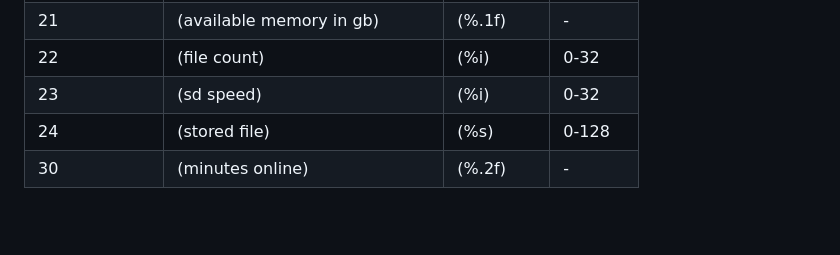
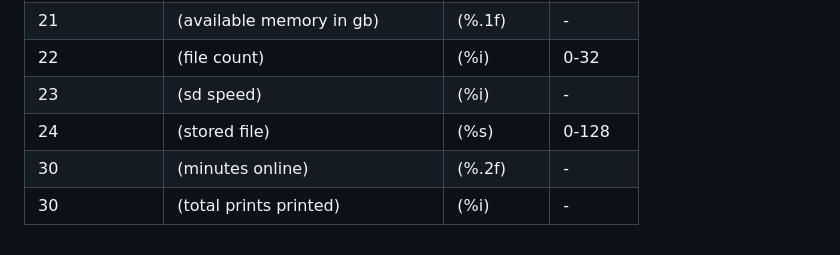
Before and after one commit to merijndewit/PrintServer, a Markdown page: PrintServer/doc/websocket_commands_to_client.md, the part around the change. Rendered like a GitHub page; blank space fills up the shorter version.

```diff
--- a/PrintServer/doc/WebsocketCommands.md
+++ b/PrintServer/doc/websocket_commands_to_client.md
@@ -13,6 +13,7 @@ Here you will find a list of all the websocket commands that can be send from th
 | 20  | (sd connected) | (%i) | 0-1 |
 | 21  | (available memory in gb)    | (%.1f) | - |
 | 22  | (file count)    | (%i) | 0-32 |
-| 23  | (sd speed)    | (%i) | 0-32 |
+| 23  | (sd speed)    | (%i) | - |
 | 24  | (stored file)    | (%s) | 0-128 |
 | 30  | (minutes online)    | (%.2f) | - |
+| 30  | (total prints printed)    | (%i) | - |
```
Also changed, not shown: PrintServer/README.md (+7 -1 lines), PrintServer/doc/websocket_commands_to_server.md (added, +10 -0 lines), PrintServer/images/image_webpage.png (added), 8 other files.
